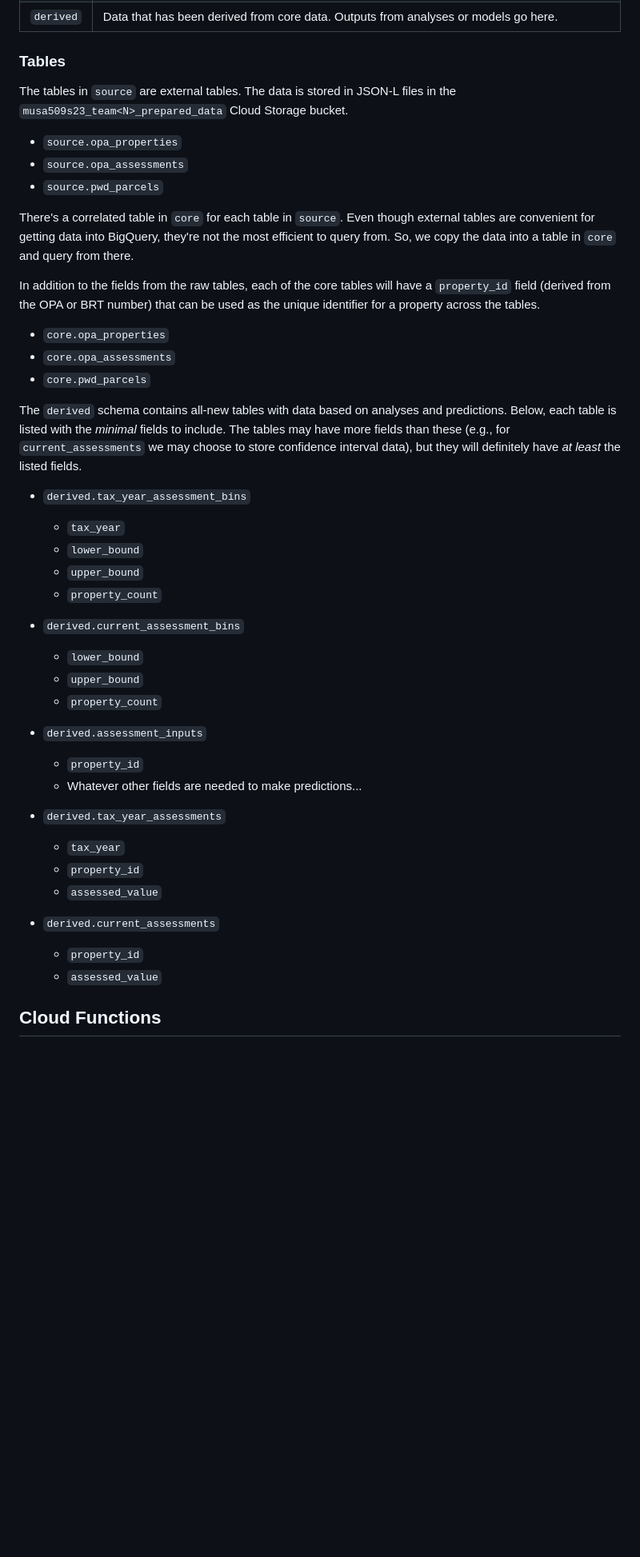
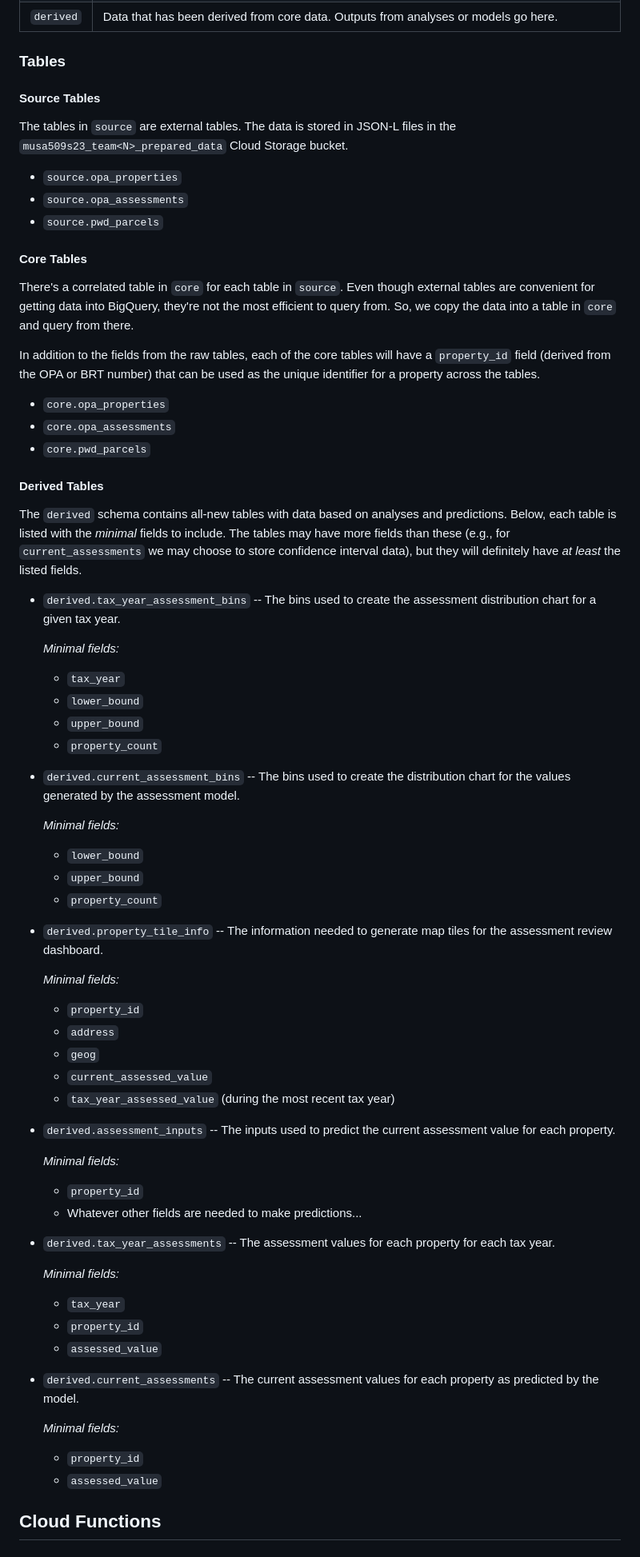
Before and after one commit to musa-509-spring-2023/philly-mass-appraisals-1, a Markdown page: README.md, the part around the change. Shown: that part at 80% size. Rendered like a GitHub page; blank space fills up the shorter version.

Commit message:
Add a property_tile_info table to the README

```diff
--- a/README.md
+++ b/README.md
@@ -55,11 +55,15 @@ The `musa509s23_team<N>_public` bucket contains files that are formatted to be u
 
 ### Tables
 
+#### Source Tables
+
 The tables in `source` are external tables. The data is stored in JSON-L files in the `musa509s23_team<N>_prepared_data` Cloud Storage bucket.
 
 - `source.opa_properties`
 - `source.opa_assessments`
 - `source.pwd_parcels`
+
+#### Core Tables
 
 There's a correlated table in `core` for each table in `source`. Even though external tables are convenient for getting data into BigQuery, they're not the most efficient to query from. So, we copy the data into a table in `core` and query from there.
 
@@ -69,31 +73,54 @@ In addition to the fields from the raw tables, each of the core tables will have
 - `core.opa_assessments`
 - `core.pwd_parcels`
 
+#### Derived Tables
+
 The `derived` schema contains all-new tables with data based on analyses and predictions. Below, each table is listed with the _minimal_ fields to include. The tables may have more fields than these (e.g., for `current_assessments` we may choose to store confidence interval data), but they will definitely have _at least_ the listed fields.
 
-- `derived.tax_year_assessment_bins`
+- `derived.tax_year_assessment_bins` -- The bins used to create the assessment distribution chart for a given tax year.
+
+  *Minimal fields:*
   - `tax_year`
   - `lower_bound`
   - `upper_bound`
   - `property_count`
 
-- `derived.current_assessment_bins`
+- `derived.current_assessment_bins` -- The bins used to create the distribution chart for the values generated by the assessment model.
+
+  *Minimal fields:*
   - `lower_bound`
   - `upper_bound`
   - `property_count`
 
-- `derived.assessment_inputs`
+- `derived.property_tile_info` -- The information needed to generate map tiles for the assessment review dashboard.
+
+  *Minimal fields:*
+  - `property_id`
+  - `address`
+  - `geog`
+  - `current_assessed_value`
+  - `tax_year_assessed_value` (during the most recent tax year)
+
+- `derived.assessment_inputs` -- The inputs used to predict the current assessment value for each property.
+
+  *Minimal fields:*
   - `property_id`
   - Whatever other fields are needed to make predictions...
 
-- `derived.tax_year_assessments`
+- `derived.tax_year_assessments` -- The assessment values for each property for each tax year.
+
+  *Minimal fields:*
   - `tax_year`
   - `property_id`
   - `assessed_value`
 
-- `derived.current_assessments`
+- `derived.current_assessments` -- The current assessment values for each property as predicted by the model.
+
+  *Minimal fields:*
   - `property_id`
   - `assessed_value`
+
+
 
 ## Cloud Functions
 
```
